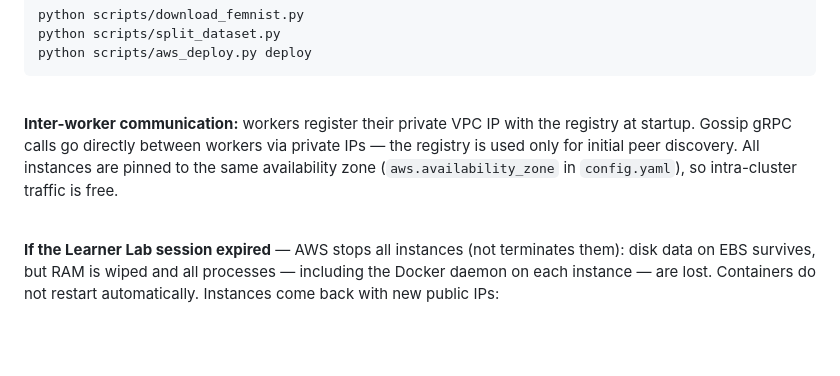
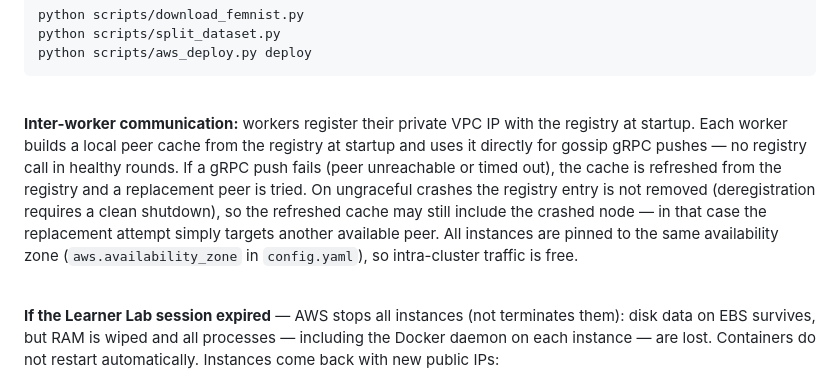
Before and after one commit to giordanoJF/ml_sdcc_project, a Markdown page: README.md, the part around the change. GitHub-like rendering; blank space fills up the shorter version.

```diff
--- a/README.md
+++ b/README.md
@@ -306,7 +306,7 @@ python scripts/aws_deploy.py deploy
 
 <br>
 
-**Inter-worker communication:** workers register their private VPC IP with the registry at startup. Gossip gRPC calls go directly between workers via private IPs — the registry is used only for initial peer discovery. All instances are pinned to the same availability zone (`aws.availability_zone` in `config.yaml`), so intra-cluster traffic is free.
+**Inter-worker communication:** workers register their private VPC IP with the registry at startup. Each worker builds a local peer cache from the registry at startup and uses it directly for gossip gRPC pushes — no registry call in healthy rounds. If a gRPC push fails (peer unreachable or timed out), the cache is refreshed from the registry and a replacement peer is tried. On ungraceful crashes the registry entry is not removed (deregistration requires a clean shutdown), so the refreshed cache may still include the crashed node — in that case the replacement attempt simply targets another available peer. All instances are pinned to the same availability zone (`aws.availability_zone` in `config.yaml`), so intra-cluster traffic is free.
 
 <br>
 
```
